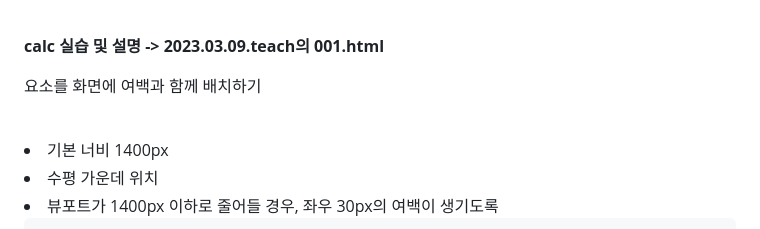
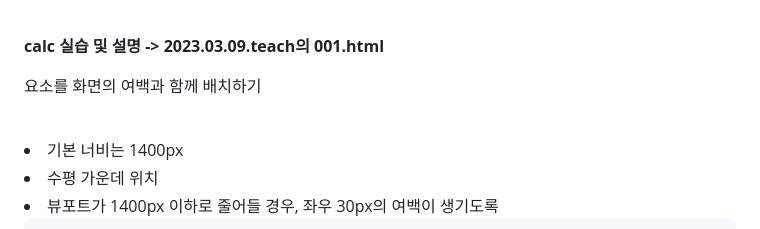
Before and after one commit to Skyllerrr/FE5-HTML-CSS, a Markdown page: README.md, the part around the change. Rendered like a GitHub page.

Commit message:
HTML/CSS 정리

```diff
--- a/README.md
+++ b/README.md
@@ -2230,10 +2230,10 @@ width:calc(100% - 80px);
 **calc 실습 및 설명 -> 2023.03.09.teach의 001.html**
 
 
-요소를 화면에 여백과 함께 배치하기
-
-<br>
-<li>기본 너비 1400px
+요소를 화면의 여백과 함께 배치하기
+
+<br>
+<li>기본 너비는 1400px
 <li>수평 가운데 위치
 <li>뷰포트가 1400px 이하로 줄어들 경우, 좌우 30px의 여백이 생기도록
 
```
